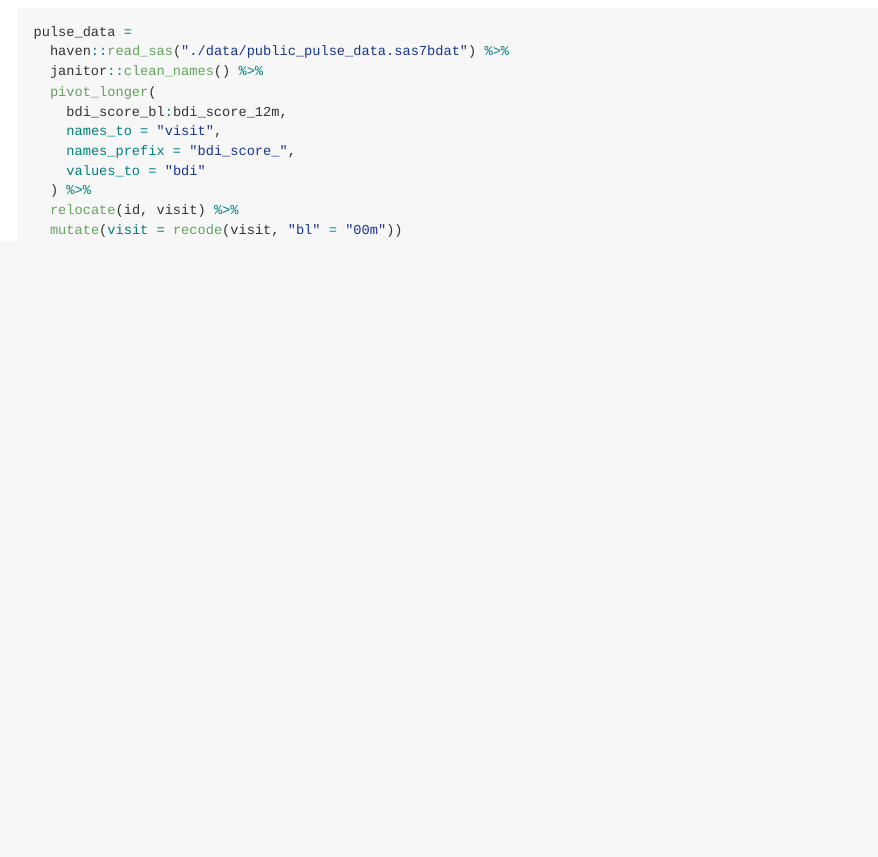
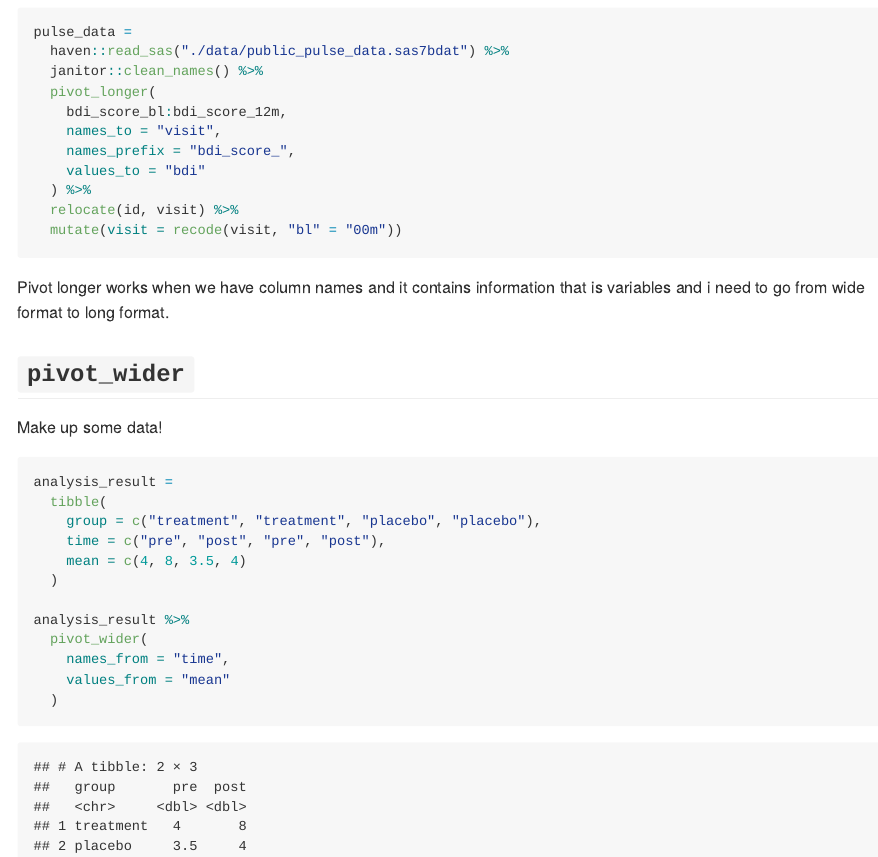
Before and after one commit to karolinabwiesiolek/data_wrangling_i, an R Markdown document (TidyData093025.Rmd): the page in a window 1100 px wide, from 920 px down. The pictures show the output file TidyData093025.md that the author committed with the source, drawn offline in the style of GitHub.

Commit message:
pivot_wider

````diff
--- a/TidyData093025.Rmd
+++ b/TidyData093025.Rmd
@@ -45,3 +45,25 @@ pulse_data =
   relocate(id, visit) %>%
   mutate(visit = recode(visit, "bl" = "00m"))
 ```
+
+Pivot longer works when we have column names and it contains information that is variables and i need to go from wide format to long format.
+
+## `pivot_wider`
+
+Make up some data!
+
+```{r}
+analysis_result =
+  tibble(
+    group = c("treatment", "treatment", "placebo", "placebo"),
+    time = c("pre", "post", "pre", "post"),
+    mean = c(4, 8, 3.5, 4)
+  )
+
+analysis_result %>%
+  pivot_wider(
+    names_from = "time",
+    values_from = "mean"
+  )
+
+```
````
Also changed, not shown: TidyData093025.md.
